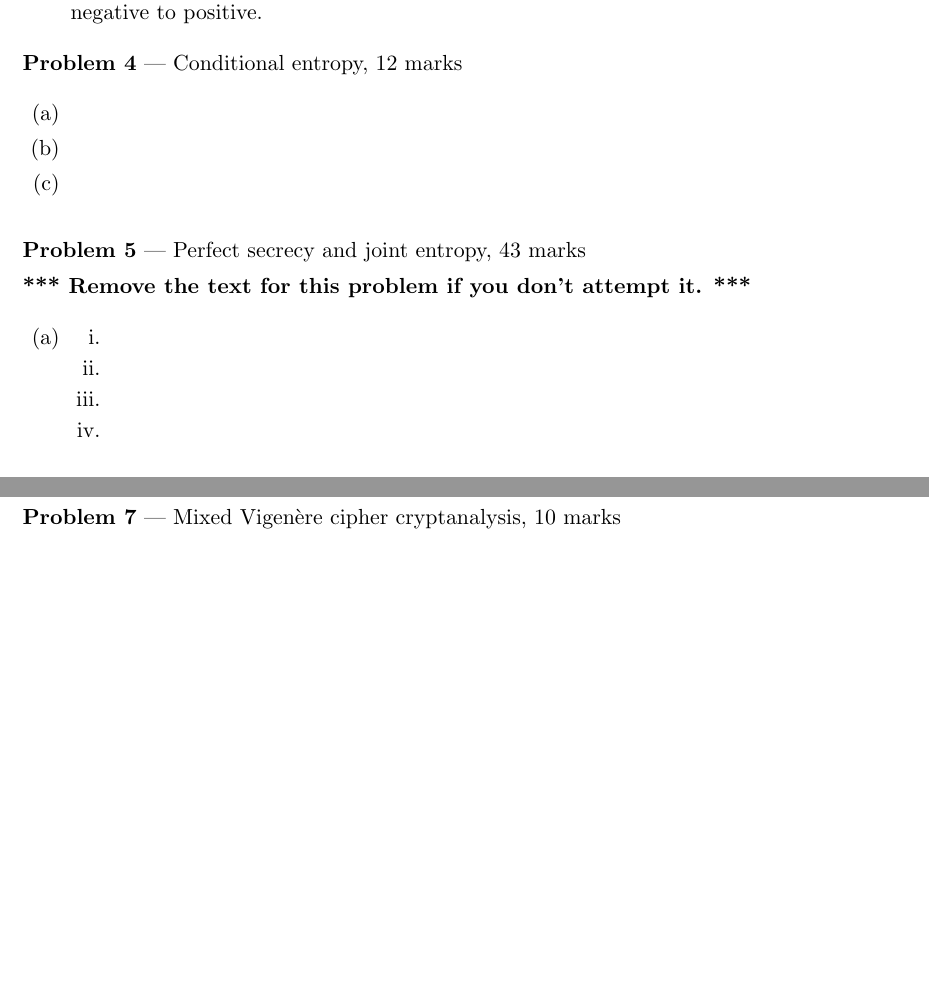
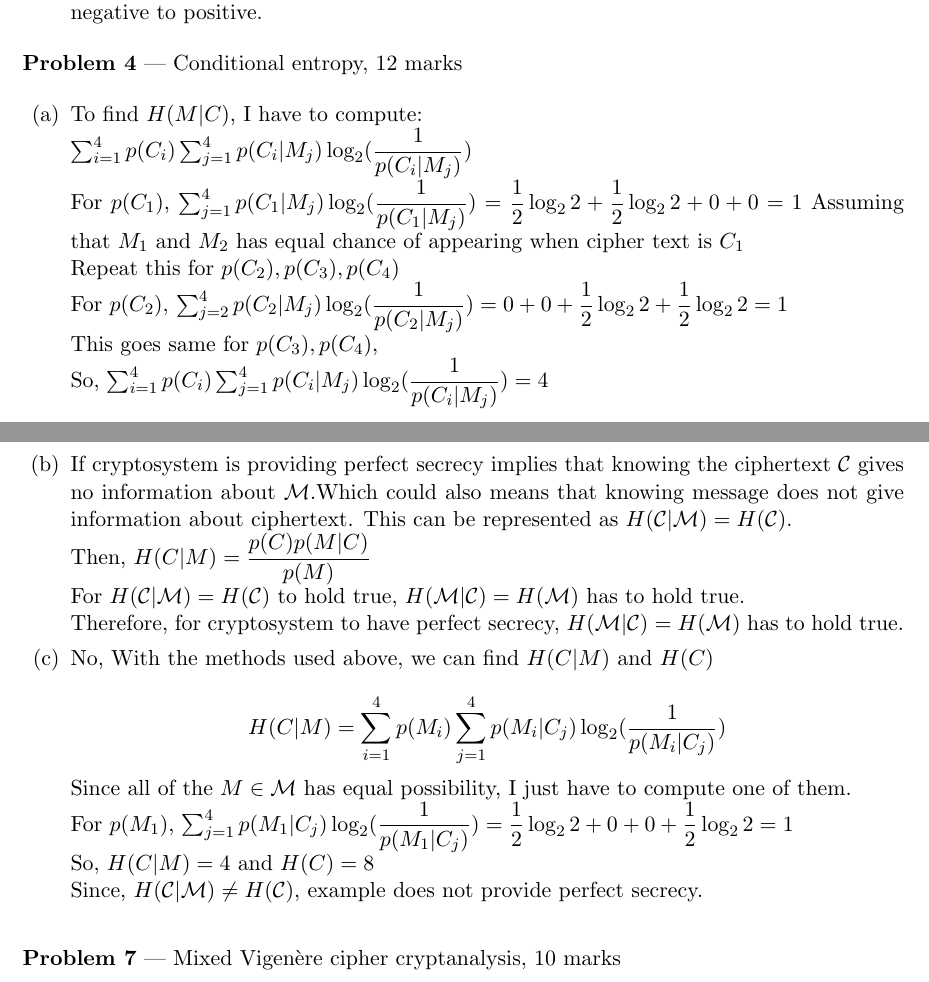
Before and after one commit to hanum-lee/cpsc418, a LaTeX problem sheet (Assignment1/assignment1template.tex): two parts of pages 2 and 3 of 3, joined at a grey line, cut so that both start at the same text, the shorter picture padded with empty space. Compiled offline with pdfLaTeX.

Commit message:
all the questions are answered

```diff
--- a/Assignment1/assignment1template.tex
+++ b/Assignment1/assignment1template.tex
@@ -115,56 +115,43 @@
 	\item[] \textbf{Problem 4} --- Conditional entropy, 12 marks
 
 		\begin{enumerate}
-			\item
+			\item To find $H(M|C)$, I have to compute:\\
+			$\sum_{i=1}^{4}p(C_{i}) \sum_{j=1}^{4} p(C_{i}|M_{j})\log_{2}(\dfrac{1}{p(C_{i}|M_{j})})$\\
+			For $p(C_{1})$, $\sum_{j=1}^{4} p(C_{1}|M_{j})\log_{2}(\dfrac{1}{p(C_{1}|M_{j})}) = \dfrac{1}{2} \log_{2} 2 + \dfrac{1}{2} \log_{2} 2 + 0 + 0 = 1$ Assuming that $M_{1}$ and $M_{2}$ has equal chance of appearing when cipher text is $C_{1}$\\
+			Repeat this for $p(C_{2}),p(C_{3}),p(C_{4})$\\
+			For $p(C_{2})$, $\sum_{j=2}^{4} p(C_{2}|M_{j})\log_{2}(\dfrac{1}{p(C_{2}|M_{j})}) = 0 + 0  + \dfrac{1}{2} \log_{2} 2 + \dfrac{1}{2} \log_{2} 2 = 1$\\
+			This goes same for  $p(C_{3}),p(C_{4})$,\\
+			So, $\sum_{i=1}^{4}p(C_{i}) \sum_{j=1}^{4} p(C_{i}|M_{j})\log_{2}(\dfrac{1}{p(C_{i}|M_{j})}) = 4$
+			\item If cryptosystem is providing perfect secrecy implies that knowing the ciphertext $\mathcal{C}$ gives no information about $\mathcal{M}$.Which could also means that knowing message does not give information about ciphertext. This can be represented as
+			$H(\mathcal{C}|\mathcal{M}) = H(\mathcal{C})$.\\
+			Then, $H(C|M) = \dfrac{p(C)p(M|C)}{p(M)}$\\
+			For $H(\mathcal{C}|\mathcal{M}) = H(\mathcal{C})$ to hold true,  $H(\mathcal{M}|\mathcal{C}) = H(\mathcal{M})$ has to hold true.\\
+			Therefore, for cryptosystem to have perfect secrecy, $H(\mathcal{M}|\mathcal{C}) = H(\mathcal{M})$ has to hold true.
 
-			\item
-			\item
+			%With the method used above, we can find $H(C|M)$ and $H(C)$\\
+			%\[H(C|M) = \sum_{i=1}^{4}p(M_{i}) \sum_{j=1}^{4} p(M_{i}|C_{j})\log_{2}(\dfrac{1}{p(M_{i}|C_{j})})\]
+%			Since all of the $M \in \mathcal{M}$ has equal possibility, I just have to compute one of them.\\
+%			For $p(M_{1})$, $\sum_{j=1}^{4} p(M_{1}|C_{j})\log_{2}(\dfrac{1}{p(M_{1}|C_{j})}) = \dfrac{1}{2} \log_{2} 2 + 0 + 0 + \dfrac{1}{2} \log_{2} 2 = 1$\\
+%			So, $H(C|M) = 4 $ and $H(C) = 4$
+
+			\item No,
+			With the methods used above, we can find $H(C|M)$ and $H(C)$\\
+			\[H(C|M) = \sum_{i=1}^{4}p(M_{i}) \sum_{j=1}^{4} p(M_{i}|C_{j})\log_{2}(\dfrac{1}{p(M_{i}|C_{j})})\]
+			Since all of the $M \in \mathcal{M}$ has equal possibility, I just have to compute one of them.\\
+			For $p(M_{1})$, $\sum_{j=1}^{4} p(M_{1}|C_{j})\log_{2}(\dfrac{1}{p(M_{1}|C_{j})}) = \dfrac{1}{2} \log_{2} 2 + 0 + 0 + \dfrac{1}{2} \log_{2} 2 = 1$\\
+			So, $H(C|M) = 4 $ and $H(C) = 8$\\
+			Since, $H(\mathcal{C}|\mathcal{M}) \ne H(\mathcal{C})$, example does not provide perfect secrecy.
+
 		\end{enumerate}
 	\end{enumerate}
 
 
 	\begin{enumerate}
-	\item[] \textbf{Problem 5} --- Perfect secrecy and joint entropy, 43 marks
 
-	\textbf{*** Remove the text for this problem if you don't attempt it. ***}
 
-	\begin{enumerate}
+		\item[] \textbf{Problem 7} --- Mixed Vigen\`ere cipher cryptanalysis, 10 marks
 
-	\item
-	\begin{enumerate}
-
-	\item
-
-	\item
-
-	\item
-
-	\item
-
-	\item
-	\end{enumerate}
-
-	\item
-	\begin{enumerate}
-	\item
-
-	\item
-
-	\item
-
-	\item
-
-	\item
-
-	\item
-
-	\item
-	\end{enumerate}
-	\end{enumerate}
-
-	\item[] \textbf{Problem 7} --- Mixed Vigen\`ere cipher cryptanalysis, 10 marks
-
-	\textbf{*** Remove the text for this problem if you don't attempt it. ***}
+		\textbf{*** Remove the text for this problem if you don't attempt it. ***}
 
 
 	\end{enumerate}
```
Also changed, not shown: Assignment1/assignment1template.pdf, Assignment1/assignment1template.tex (4 more changed lines).
